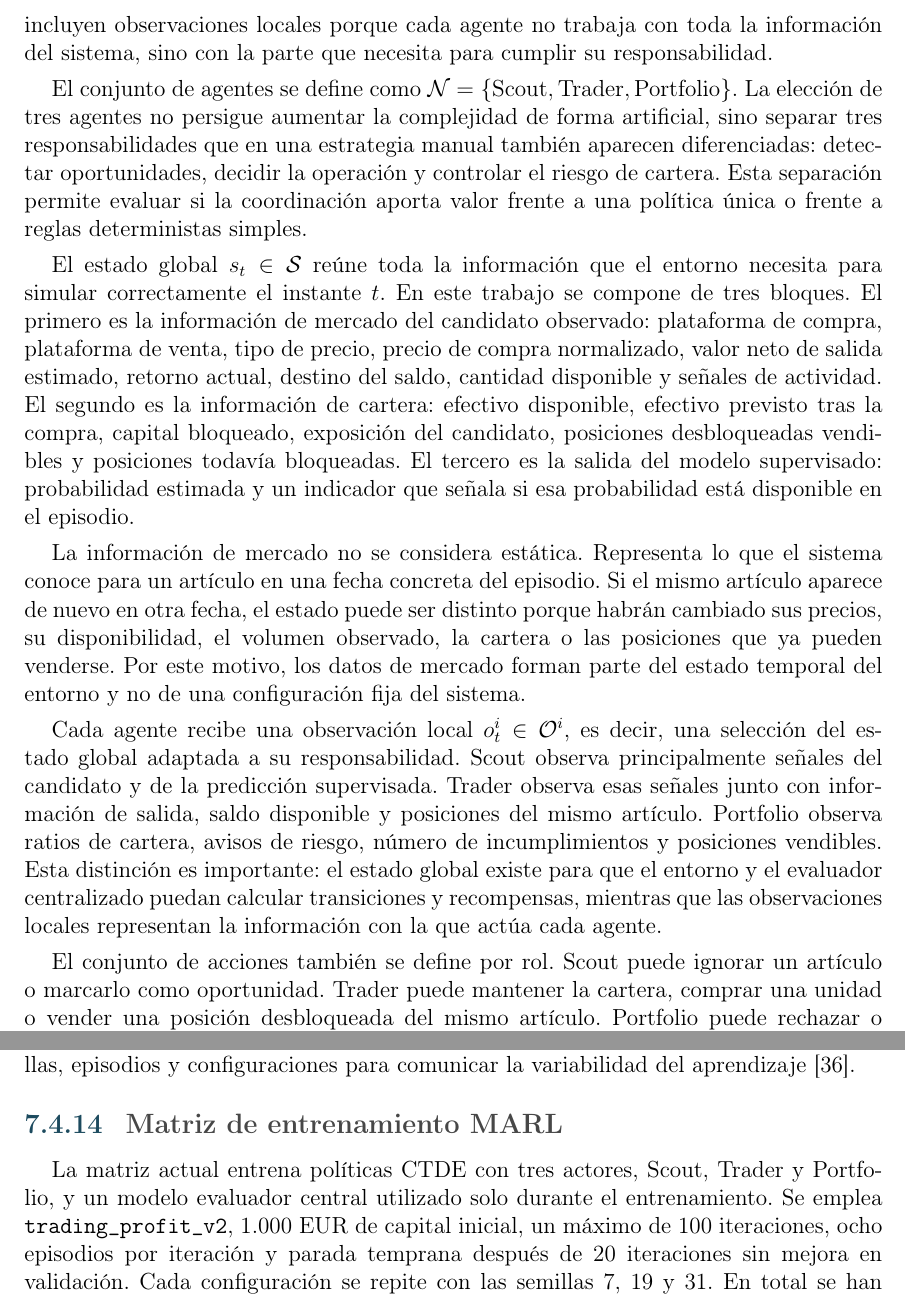
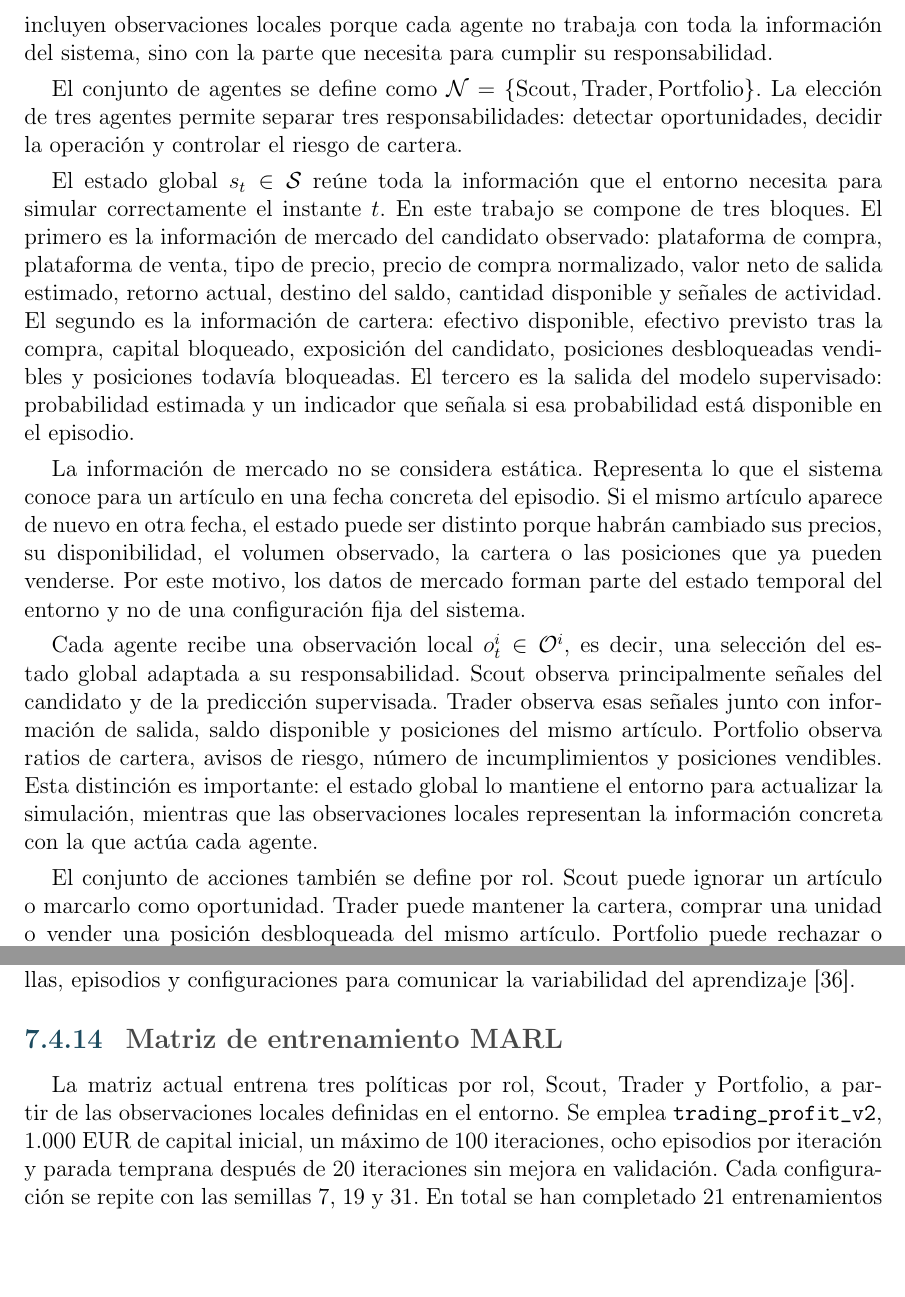
Before and after one commit to STOSKR/TFM-CSFlipper, a LaTeX thesis (TFM/main.tex, which reads TFM/sections/04_propuesta.tex, TFM/sections/07_experimentacion.tex): two parts of pages 34 and 65 of 76, joined at a grey line, cut so that both start at the same text, the shorter picture padded with empty space. Compiled offline with pdfLaTeX.

Commit message:
Elimina evaluador central del relato aplicado

```diff
--- a/TFM/sections/04_propuesta.tex
+++ b/TFM/sections/04_propuesta.tex
@@ -43,13 +43,13 @@ P_{\mathrm{sim}},
 
 En la Ecuación~\ref{eq:marl-cs2}, $\mathcal{N}$ es el conjunto de agentes, $\mathcal{S}$ es el conjunto de estados globales de mercado y cartera, $\mathcal{O}^{i}$ es el conjunto de \textbf{\glosref{observacion-local}{observaciones locales}} que recibe el agente $i$, $\mathcal{A}^{i}$ es su conjunto de acciones, $P_{\mathrm{sim}}$ es la función de transición implementada por el simulador, $R^{i}$ es la recompensa recibida por el agente $i$ y $\gamma$ es el factor de descuento. Se incluyen observaciones locales porque cada agente no trabaja con toda la información del sistema, sino con la parte que necesita para cumplir su responsabilidad.
 
-El conjunto de agentes se define como $\mathcal{N}=\{\text{Scout},\text{Trader},\text{Portfolio}\}$. La elección de tres agentes no persigue aumentar la complejidad de forma artificial, sino separar tres responsabilidades que en una estrategia manual también aparecen diferenciadas: detectar oportunidades, decidir la operación y controlar el riesgo de cartera. Esta separación permite evaluar si la coordinación aporta valor frente a una política única o frente a reglas deterministas simples.
+El conjunto de agentes se define como $\mathcal{N}=\{\text{Scout},\text{Trader},\text{Portfolio}\}$. La elección de tres agentes permite separar tres responsabilidades: detectar oportunidades, decidir la operación y controlar el riesgo de cartera.
 
 El estado global $s_t\in\mathcal{S}$ reúne toda la información que el entorno necesita para simular correctamente el instante $t$. En este trabajo se compone de tres bloques. El primero es la información de mercado del candidato observado: plataforma de compra, plataforma de venta, tipo de precio, precio de compra normalizado, valor neto de salida estimado, retorno actual, destino del saldo, cantidad disponible y señales de actividad. El segundo es la información de cartera: efectivo disponible, efectivo previsto tras la compra, capital bloqueado, exposición del candidato, posiciones desbloqueadas vendibles y posiciones todavía bloqueadas. El tercero es la salida del modelo supervisado: probabilidad estimada y un indicador que señala si esa probabilidad está disponible en el episodio.
 
 La información de mercado no se considera estática. Representa lo que el sistema conoce para un artículo en una fecha concreta del episodio. Si el mismo artículo aparece de nuevo en otra fecha, el estado puede ser distinto porque habrán cambiado sus precios, su disponibilidad, el volumen observado, la cartera o las posiciones que ya pueden venderse. Por este motivo, los datos de mercado forman parte del estado temporal del entorno y no de una configuración fija del sistema.
 
-Cada agente recibe una observación local $o_t^i\in\mathcal{O}^i$, es decir, una selección del estado global adaptada a su responsabilidad. Scout observa principalmente señales del candidato y de la predicción supervisada. Trader observa esas señales junto con información de salida, saldo disponible y posiciones del mismo artículo. Portfolio observa ratios de cartera, avisos de riesgo, número de incumplimientos y posiciones vendibles. Esta distinción es importante: el estado global existe para que el entorno y el evaluador centralizado puedan calcular transiciones y recompensas, mientras que las observaciones locales representan la información con la que actúa cada agente.
+Cada agente recibe una observación local $o_t^i\in\mathcal{O}^i$, es decir, una selección del estado global adaptada a su responsabilidad. Scout observa principalmente señales del candidato y de la predicción supervisada. Trader observa esas señales junto con información de salida, saldo disponible y posiciones del mismo artículo. Portfolio observa ratios de cartera, avisos de riesgo, número de incumplimientos y posiciones vendibles. Esta distinción es importante: el estado global lo mantiene el entorno para actualizar la simulación, mientras que las observaciones locales representan la información concreta con la que actúa cada agente.
 
 El conjunto de acciones también se define por rol. Scout puede ignorar un artículo o marcarlo como oportunidad. Trader puede mantener la cartera, comprar una unidad o vender una posición desbloqueada del mismo artículo. Portfolio puede rechazar o aprobar la propuesta. La acción conjunta se representa como $\mathbf{a}_t=(a_t^{S},a_t^{T},a_t^{P})$. Una compra simulada requiere que Scout marque el artículo, Trader proponga comprar y Portfolio apruebe la operación. Una venta simulada requiere que Trader solicite vender, Portfolio apruebe y exista una posición desbloqueada del mismo artículo.
 
--- a/TFM/sections/07_experimentacion.tex
+++ b/TFM/sections/07_experimentacion.tex
@@ -423,7 +423,7 @@ El comando PPO con \acroref{RLlib}{RLlib} completó una iteración y 64 pasos de
 
 \subsection{Matriz de entrenamiento MARL}
 
-La matriz actual entrena políticas CTDE con tres actores, Scout, Trader y Portfolio, y un modelo evaluador central utilizado solo durante el entrenamiento. Se emplea \texttt{trading\_profit\_v2}, 1.000~EUR de capital inicial, un máximo de 100 iteraciones, ocho episodios por iteración y parada temprana después de 20 iteraciones sin mejora en validación. Cada configuración se repite con las semillas 7, 19 y 31. En total se han completado 21 entrenamientos y 3.552 episodios, sin consultar el conjunto de prueba.
+La matriz actual entrena tres políticas por rol, Scout, Trader y Portfolio, a partir de las observaciones locales definidas en el entorno. Se emplea \texttt{trading\_profit\_v2}, 1.000~EUR de capital inicial, un máximo de 100 iteraciones, ocho episodios por iteración y parada temprana después de 20 iteraciones sin mejora en validación. Cada configuración se repite con las semillas 7, 19 y 31. En total se han completado 21 entrenamientos y 3.552 episodios, sin consultar el conjunto de prueba.
 
 La configuración base usa un peso común de $g=0{,}70$, un objetivo flexible de inversión del 50\,\%, tolerancia del 5\,\% y tasa de aprendizaje de $0{,}0003$. A partir de ella se estudian el peso de la recompensa cooperativa, el objetivo de inversión, la tasa de aprendizaje y la retirada de la probabilidad supervisada. La Tabla~\ref{tab:matriz-marl-validacion} muestra el retorno del valor final de cartera respecto del capital inicial, seleccionado por validación. Cada valor es la media de las tres semillas y el intervalo recoge la variabilidad observada.
 
```
Also changed, not shown: TFM/sections/08_conclusiones.tex (+1 -1 lines).
